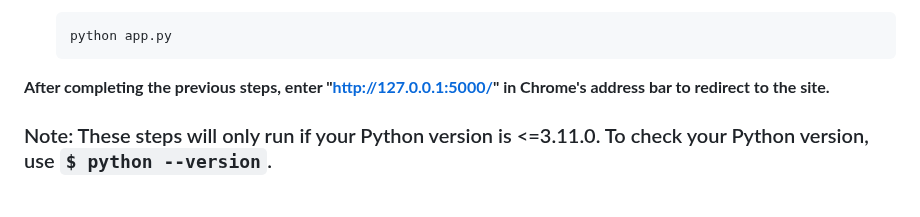
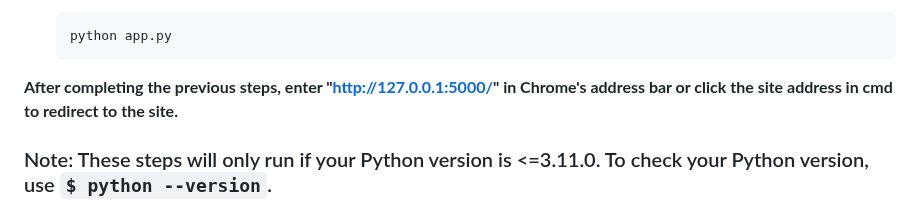
Before and after one commit to ArupSankarRoy/INTELLIGENT-RADIOLOGIST-ASSISTANT, a Markdown page: README.md, the part around the change. Drawn GitHub-style.

````diff
--- a/README.md
+++ b/README.md
@@ -71,7 +71,7 @@ To install and run the this web app locally, follow these steps:
    ```sh
    python app.py
    ```
-**After completing the previous steps, enter "http://127.0.0.1:5000/" in Chrome's address bar to redirect to the site.**
+**After completing the previous steps, enter "http://127.0.0.1:5000/" in Chrome's address bar or click the site address in cmd to redirect to the site.**
 ### Note: These steps will only run if your Python version is <=3.11.0. To check your Python version, use `$ python --version`.
 
 ## Here's how the app looks.
````
